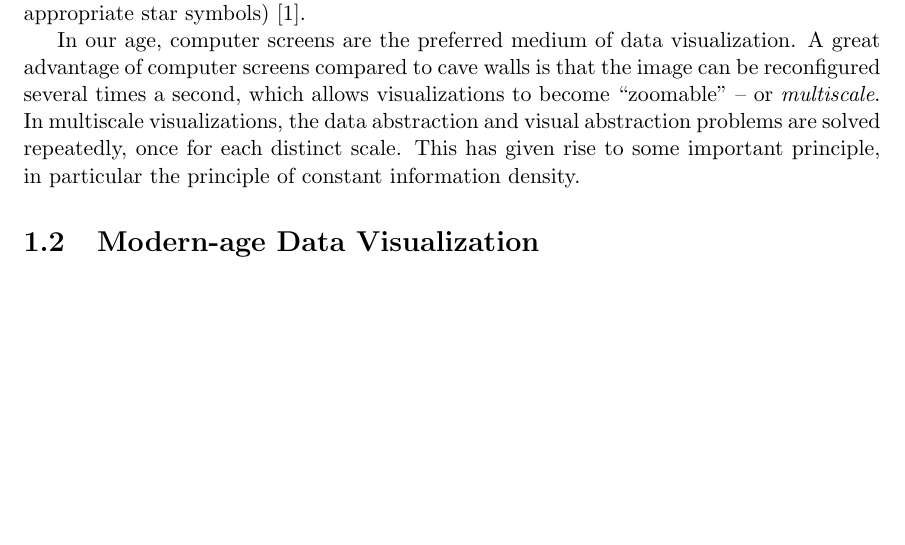
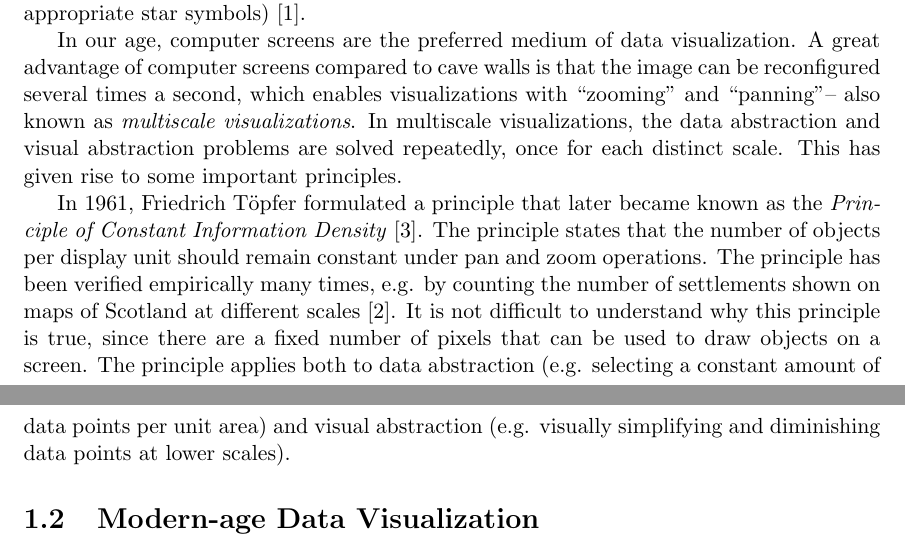
Before and after one commit to skipperkongen/phd-thesis, a LaTeX thesis (thesis.tex): part of page 4 of 12 before the commit and two parts of pages 4 and 5 of 13 after it, the two joined at a grey line, cut so that both start at the same text, the shorter picture padded with empty space. Compiled offline with pdfLaTeX.

Commit message:
no commit message

```diff
--- a/thesis.tex
+++ b/thesis.tex
@@ -23,7 +23,9 @@
 \section{Fundamental Challenges}
 On a cave wall in Lascaux, France, a series of dots dating to 16.500 BC have captured the imagination of scholars. These ancient dots are arranged so much like well-known constellations, that some scholars believe them to be a celestial map -- a view of the night sky as seen by stone-age man. On a clear night, the stone-age sky above Lascaux would have contained many visible stars, on the order of thousands (visible to the naked eye). Painting every one of those star would have been quite hard, as the sky was presumably not visible from inside the cave. As a consequence, the artist had to choose \emph{which} stars to paint and also \emph{how} to paint them. While the latter problem was presumably solved by painting dots, the first problem -- choosing which stars to paint -- is arguably more interesting. Even today, these fundamental problems are studied in data visualization, known respectively as \emph{data abstraction} (e.g. selecting which stars to paint) and \emph{visual abstraction} (e.g. choosing appropriate star symbols)~\cite{stolte2003multiscale}.
 
-In our age, computer screens are the preferred medium of data visualization. A great advantage of computer screens compared to cave walls is that the image can be reconfigured several times a second, which allows visualizations to become ``zoomable'' -- or \emph{multiscale}. In multiscale visualizations, the data abstraction and visual abstraction problems are solved repeatedly, once for each distinct scale. This has given rise to some important principle, in particular the principle of constant information density.
+In our age, computer screens are the preferred medium of data visualization. A great advantage of computer screens compared to cave walls is that the image can be reconfigured several times a second, which enables visualizations with ``zooming'' and ``panning''-- also known as \emph{multiscale visualizations}. In multiscale visualizations, the data abstraction and visual abstraction problems are solved repeatedly, once for each distinct scale. This has given rise to some important principles.
+
+In 1961, Friedrich T\"{o}pfer formulated a principle that later became known as the \emph{Principle of Constant Information Density}~\cite{woodruff1998constant}. The principle states that the number of objects per display unit should remain constant under pan and zoom operations. The principle has been verified empirically many times, e.g. by counting the number of settlements shown on maps of Scotland at different scales~\cite{topfer1966principles}. It is not difficult to understand why this principle is true, since there are a fixed number of pixels that can be used to draw objects on a screen. The principle applies both to data abstraction (e.g. selecting a constant amount of data points per unit area) and visual abstraction (e.g. visually simplifying and diminishing data points at lower scales).
 
 %Back when the earth was believed to be flat, assuming that Eratosthenes was not around to suggest otherwise,
 
```
